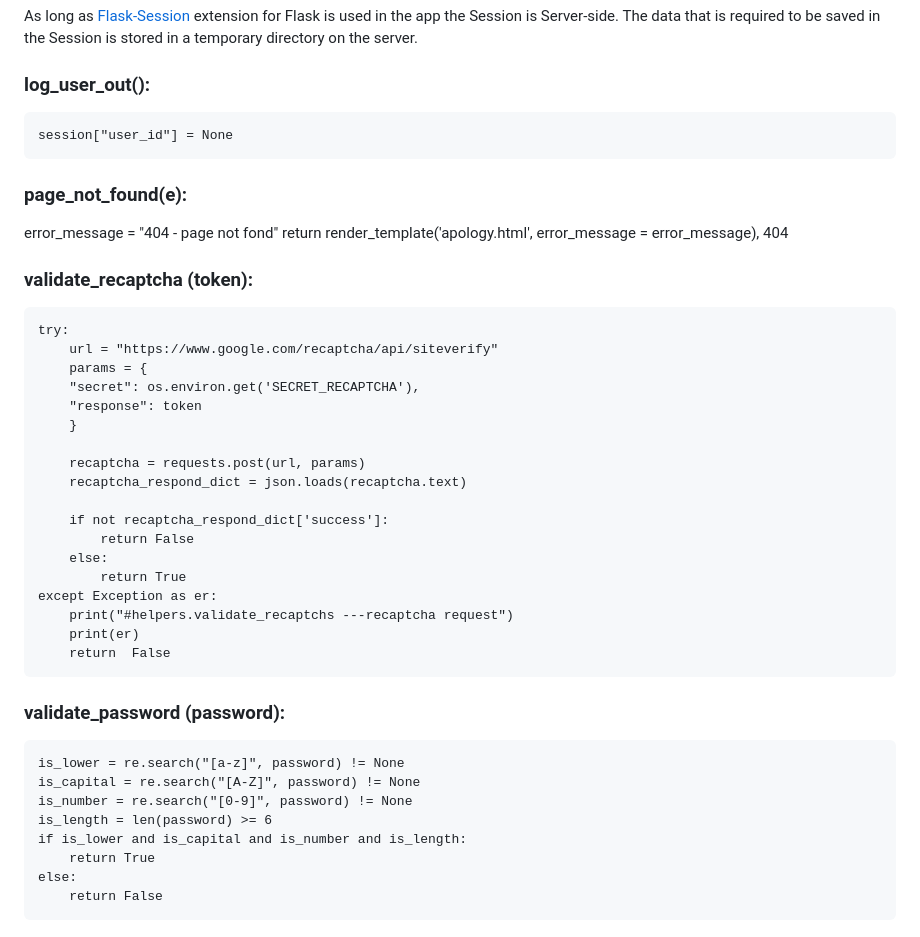
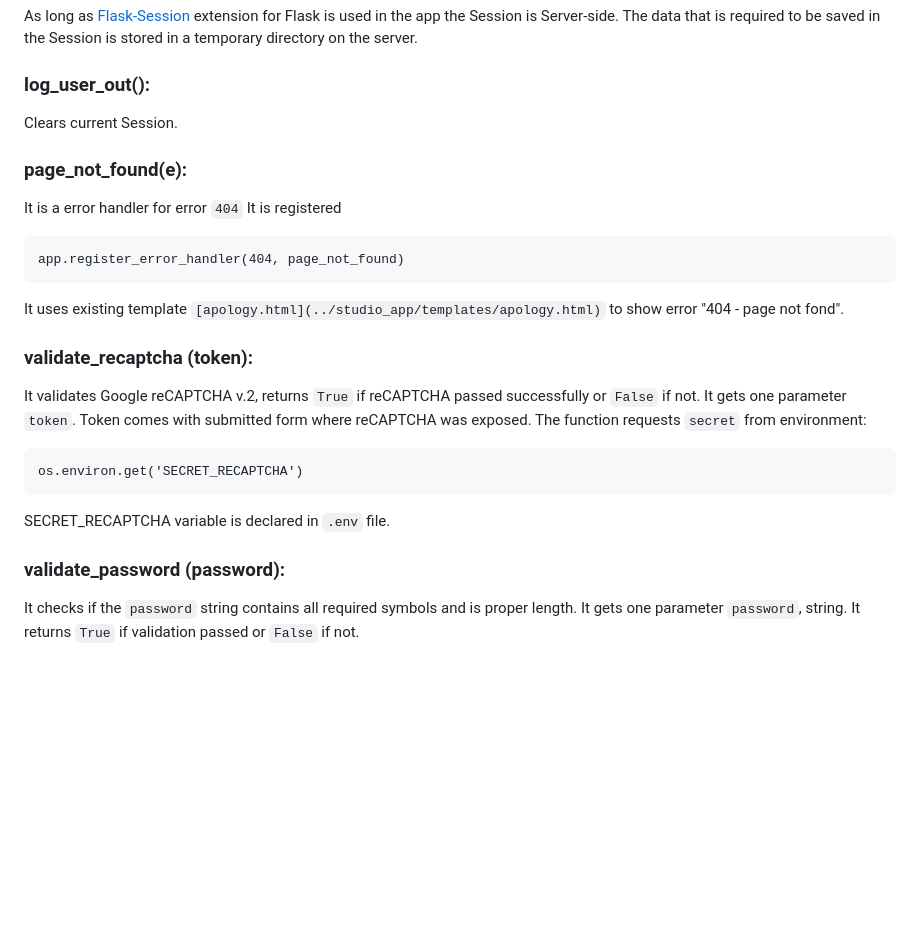
Before and after one commit to cootook/project, a Markdown page: docs/helpers_functions.md, the part around the change. Rendered like a GitHub page; blank space fills up the shorter version.

Commit message:
docs: update helpers_functions

````diff
--- a/docs/helpers_functions.md
+++ b/docs/helpers_functions.md
@@ -54,42 +54,28 @@ As long as [Flask-Session](https://flask-session.readthedocs.io/en/latest/) exte
 The data that is required to be saved in the Session is stored in a temporary directory on the server.
 
 ### log_user_out():
-    session["user_id"] = None
-
-
-
+Clears current Session.
 
 
 ### page_not_found(e):
-  error_message  = "404 - page not fond"
-  return render_template('apology.html', error_message = error_message), 404
+It is a error handler for error ```404```
+It is registered
+```
+app.register_error_handler(404, page_not_found)
+```
+It uses existing template ```[apology.html](../studio_app/templates/apology.html)``` to show error "404 - page not fond".
 
 ### validate_recaptcha (token):
-    try:
-        url = "https://www.google.com/recaptcha/api/siteverify"
-        params = {
-        "secret": os.environ.get('SECRET_RECAPTCHA'),
-        "response": token
-        }
-
-        recaptcha = requests.post(url, params)
-        recaptcha_respond_dict = json.loads(recaptcha.text)
-
-        if not recaptcha_respond_dict['success']:
-            return False
-        else:
-            return True
-    except Exception as er:
-        print("#helpers.validate_recaptchs ---recaptcha request")
-        print(er)
-        return  False
+It validates Google reCAPTCHA v.2, returns ```True``` if reCAPTCHA passed successfully or ```False``` if not.
+It gets one parameter ```token```.
+Token comes with submitted form where reCAPTCHA was exposed.
+The function requests ```secret``` from environment:
+```
+os.environ.get('SECRET_RECAPTCHA')
+```
+SECRET_RECAPTCHA variable is declared in ```.env``` file.
 
 ### validate_password (password):
-    is_lower = re.search("[a-z]", password) != None
-    is_capital = re.search("[A-Z]", password) != None
-    is_number = re.search("[0-9]", password) != None
-    is_length = len(password) >= 6
-    if is_lower and is_capital and is_number and is_length:
-        return True
-    else:
-        return False
+It checks if the ```password``` string contains all required symbols and is proper length.
+It gets one parameter ```password```, string.
+It returns ```True``` if validation passed or ```False``` if not.
````
